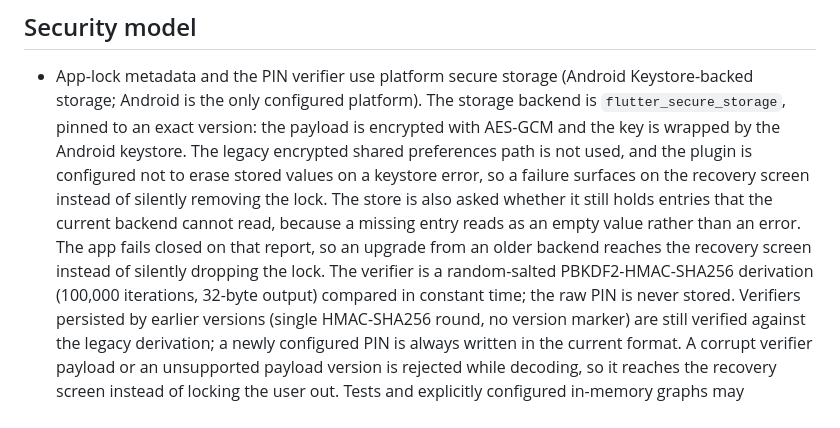
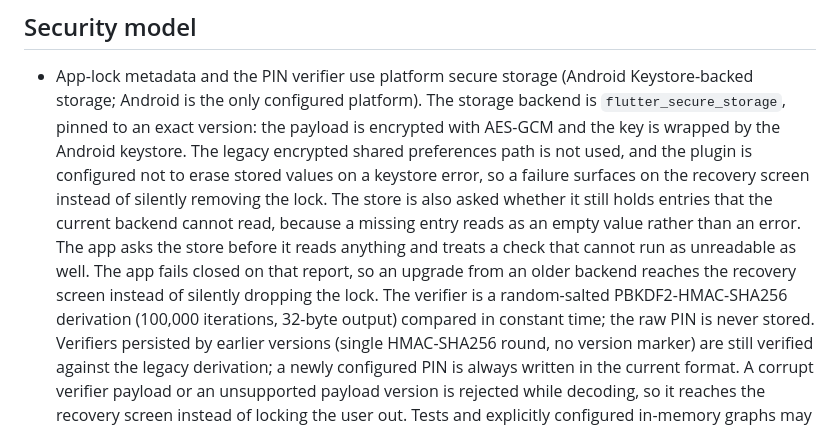
Before and after one commit to OmarAdel10/FinEcho, a Markdown page: docs/ARCHITECTURE.md, the part around the change. GitHub-like rendering.

```diff
--- a/docs/ARCHITECTURE.md
+++ b/docs/ARCHITECTURE.md
@@ -227,11 +227,12 @@ Foreign keys are enabled. Transaction timestamp, account, and category fields ar
   failure surfaces on the recovery screen instead of silently removing the
   lock. The store is also asked whether it still holds entries that the current
   backend cannot read, because a missing entry reads as an empty value rather
-  than an error. The app fails closed on that report, so an upgrade from an
-  older backend reaches the recovery screen instead of silently dropping the
-  lock. The verifier is a random-salted PBKDF2-HMAC-SHA256 derivation (100,000
-  iterations, 32-byte output) compared in constant time; the raw PIN is never
-  stored.
+  than an error. The app asks the store before it reads anything and treats a
+  check that cannot run as unreadable as well. The app fails closed on that
+  report, so an upgrade from an older backend reaches the recovery screen
+  instead of silently dropping the lock. The verifier is a random-salted
+  PBKDF2-HMAC-SHA256 derivation (100,000 iterations, 32-byte output) compared
+  in constant time; the raw PIN is never stored.
   Verifiers persisted by earlier versions (single HMAC-SHA256 round, no version
   marker) are still verified against the legacy derivation; a newly configured
   PIN is always written in the current format. A corrupt verifier payload or an
```
Also changed, not shown: docs/followups.md (+10 -6 lines).
